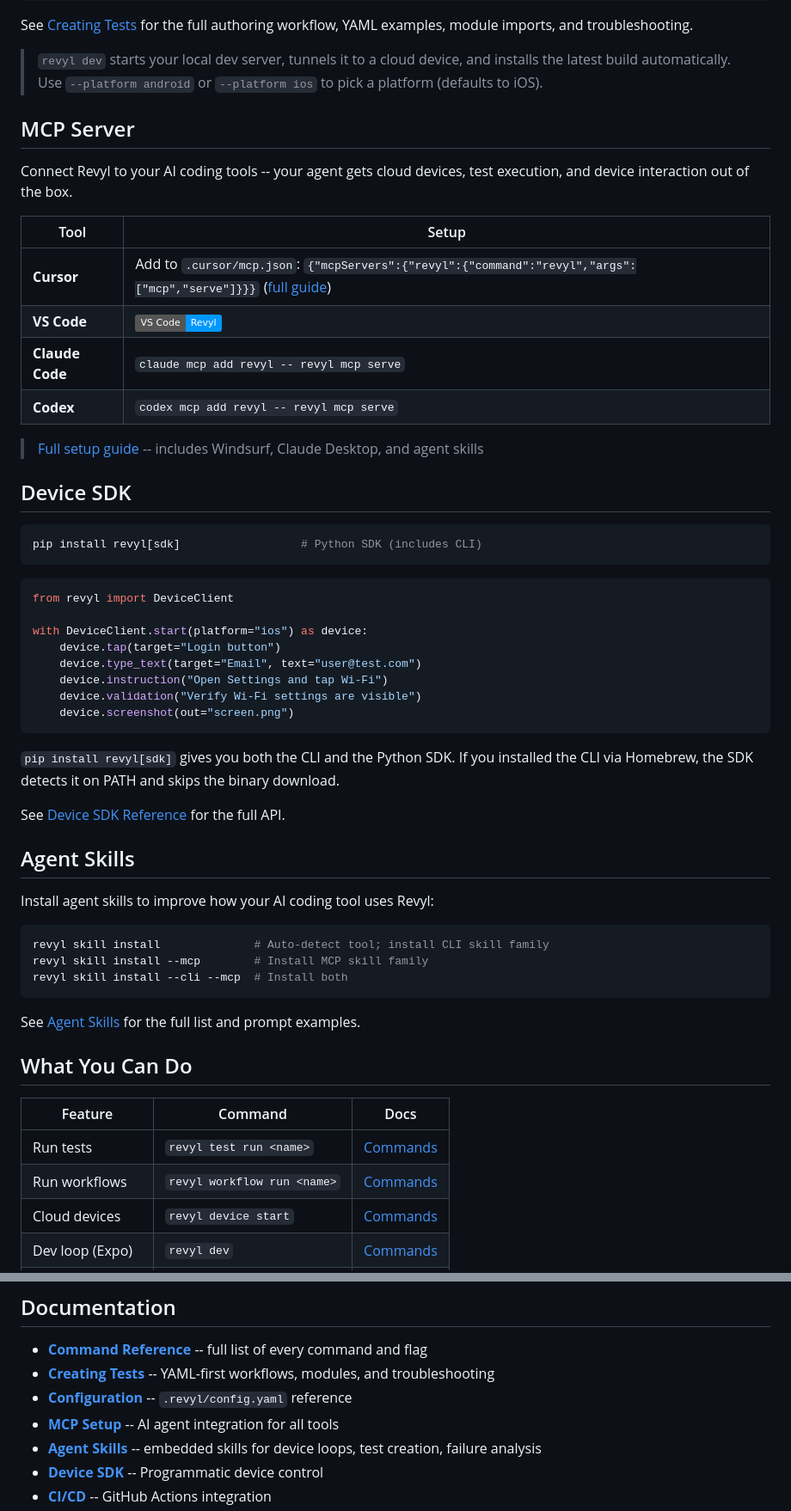
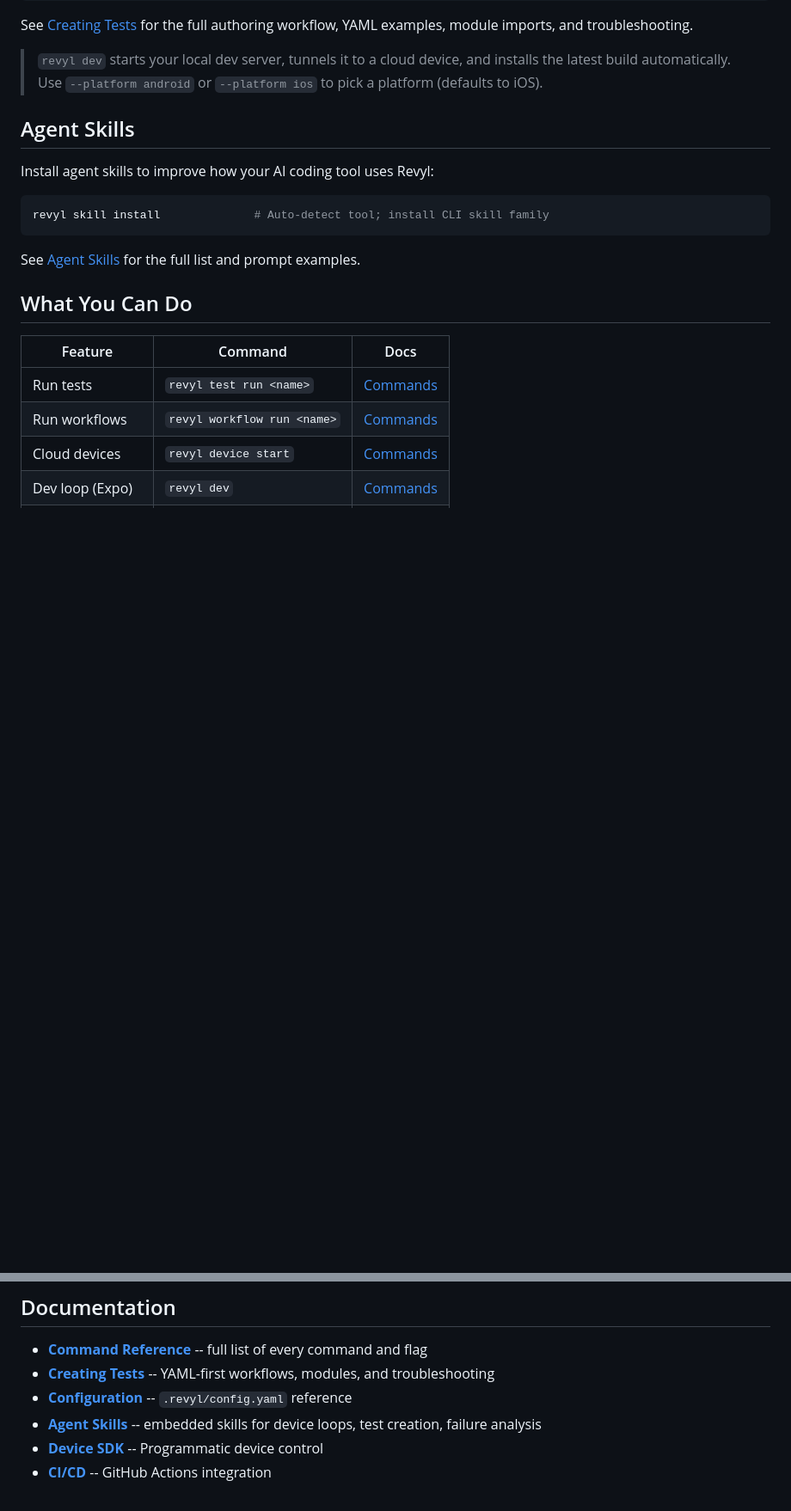
Before and after one commit to RevylAI/revyl-cli, a Markdown page: README.md, 2 parts joined by grey strips. Shown at 86% size. Rendered like a GitHub page; badges without logos; blank space fills up the shorter version.

Commit message:
Sync from monorepo: 895d2abe

````diff
--- a/README.md
+++ b/README.md
@@ -78,39 +73,6 @@ See [Creating Tests](docs/TEST_CREATION.md) for the full authoring workflow, YAM
 
 > `revyl dev` starts your local dev server, tunnels it to a cloud device, and installs the latest build automatically. Use `--platform android` or `--platform ios` to pick a platform (defaults to iOS).
 
-## MCP Server
-
-Connect Revyl to your AI coding tools -- your agent gets cloud devices, test execution, and device interaction out of the box.
-
-| Tool | Setup |
-|------|-------|
-| **Cursor** | Add to `.cursor/mcp.json`: `{"mcpServers":{"revyl":{"command":"revyl","args":["mcp","serve"]}}}` ([full guide](docs/MCP_SETUP.md#cursor)) |
-| **VS Code** | [![Install in VS Code](https://img.shields.io/badge/VS_Code-Revyl-0098FF?style=flat&logo=visualstudiocode&logoColor=ffffff)](vscode:mcp/install?%7B%22name%22%3A%22revyl%22%2C%22type%22%3A%22stdio%22%2C%22command%22%3A%22revyl%22%2C%22args%22%3A%5B%22mcp%22%2C%22serve%22%5D%7D) |
-| **Claude Code** | `claude mcp add revyl -- revyl mcp serve` |
-| **Codex** | `codex mcp add revyl -- revyl mcp serve` |
-
-> [Full setup guide](docs/MCP_SETUP.md) -- includes Windsurf, Claude Desktop, and agent skills
-
-## Device SDK
-
-```bash
-pip install revyl[sdk]                  # Python SDK (includes CLI)
-```
-
-```python
-from revyl import DeviceClient
-
-with DeviceClient.start(platform="ios") as device:
-    device.tap(target="Login button")
-    device.type_text(target="Email", text="user@test.com")
-    device.instruction("Open Settings and tap Wi-Fi")
-    device.validation("Verify Wi-Fi settings are visible")
-    device.screenshot(out="screen.png")
-```
-
-`pip install revyl[sdk]` gives you both the CLI and the Python SDK. If you installed the CLI via Homebrew, the SDK detects it on PATH and skips the binary download.
-
-See [Device SDK Reference](docs/SDK.md) for the full API.
 
 ## Agent Skills
 
@@ -118,8 +80,6 @@ Install agent skills to improve how your AI coding tool uses Revyl:
 
 ```bash
 revyl skill install              # Auto-detect tool; install CLI skill family
-revyl skill install --mcp        # Install MCP skill family
-revyl skill install --cli --mcp  # Install both
 ```
 
 See [Agent Skills](docs/SKILLS.md) for the full list and prompt examples.
@@ -142,7 +102,6 @@ See [Agent Skills](docs/SKILLS.md) for the full list and prompt examples.
 - **[Command Reference](docs/COMMANDS.md)** -- full list of every command and flag
 - **[Creating Tests](docs/TEST_CREATION.md)** -- YAML-first workflows, modules, and troubleshooting
 - **[Configuration](docs/CONFIGURATION.md)** -- `.revyl/config.yaml` reference
-- **[MCP Setup](docs/MCP_SETUP.md)** -- AI agent integration for all tools
 - **[Agent Skills](docs/SKILLS.md)** -- embedded skills for device loops, test creation, failure analysis
 - **[Device SDK](docs/SDK.md)** -- Programmatic device control
 - **[CI/CD](docs/CI_CD.md)** -- GitHub Actions integration
````
Also changed, not shown: other parts of README.md (+3 -8 lines).
